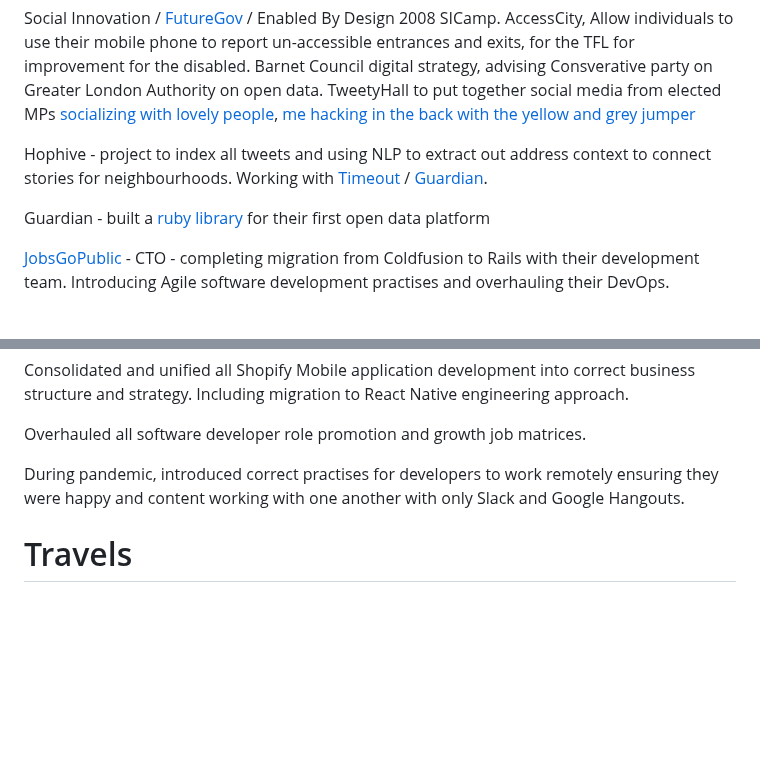
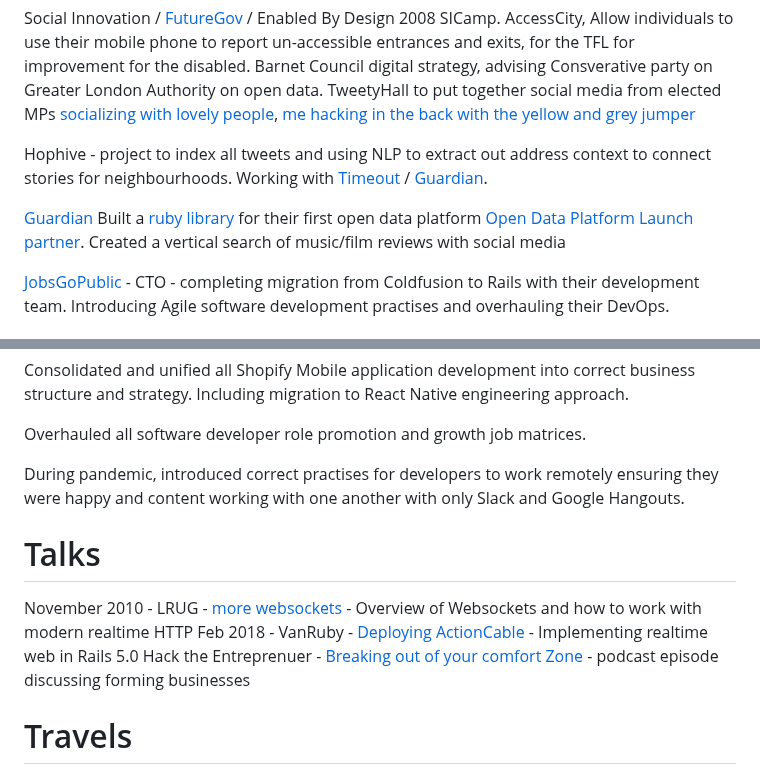
Before and after one commit to kalvir781/kalv, a Markdown page: cv/index.md, 2 parts joined by grey strips. Rendered like a GitHub page; blank space fills up the shorter version.

Commit message:
adding some talks that are available online publicly

```diff
--- a/cv/index.md
+++ b/cv/index.md
@@ -67,7 +67,9 @@ Barnet Council digital strategy, advising Consverative party on Greater London A
 
 Hophive - project to index all tweets and using NLP to extract out address context to connect stories for neighbourhoods. Working with [Timeout](https://www.timeout.com) / [Guardian](https://www.theguardian.com).
 
-Guardian - built a [ruby library](https://www.theguardian.com/open-platform/client-libraries) for their first open data platform
+[Guardian](https://www.theguardian.com/uk)
+Built a [ruby library](https://www.theguardian.com/open-platform/client-libraries) for their first open data platform
+[Open Data Platform Launch partner](https://www.theguardian.com/open-platform/blog/launch-partners). Created a vertical search of music/film reviews with social media
 
 [JobsGoPublic](https://www.jobsgopublic.com/) - CTO - completing migration from Coldfusion to Rails with their development team. Introducing Agile software development practises and overhauling their DevOps.
 
@@ -126,6 +128,11 @@ Overhauled all software developer role promotion and growth job matrices.
 
 During pandemic, introduced correct practises for developers to work remotely ensuring they were happy and content working with one another with only Slack and Google Hangouts.
 
+# Talks
+November 2010 - LRUG - [more websockets](https://lrug.org/meetings/2010/november/) - Overview of Websockets and how to work with modern realtime HTTP
+Feb 2018 - VanRuby - [Deploying ActionCable](https://www.youtube.com/watch?v=v2uaY9qTSsI) - Implementing realtime web in Rails 5.0
+Hack the Entreprenuer - [Breaking out of your comfort Zone](https://hacktheentrepreneur.com/podcast/kalvir-sandhu/) - podcast episode discussing forming businesses
+
 # Travels
 Backpacked around the world. My highlights.
 
```
